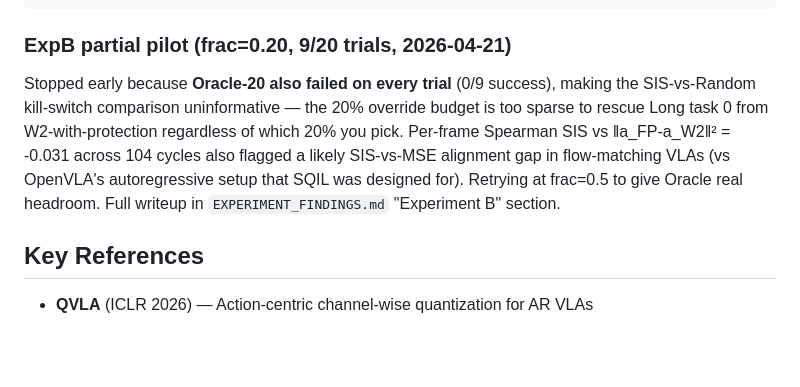
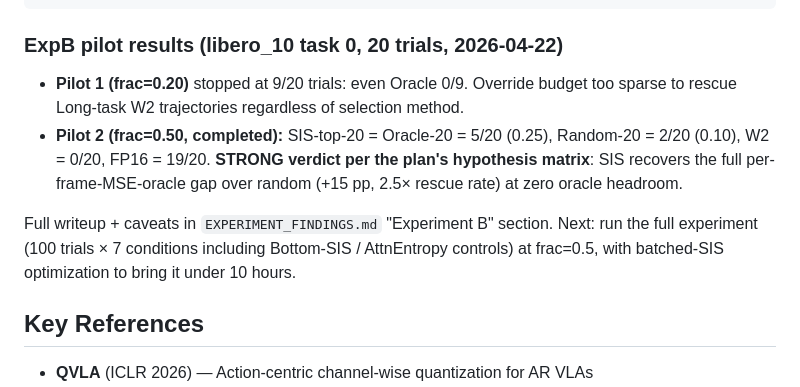
Before and after one commit to subha-v/quantization, a Markdown page: README.md, the part around the change. Rendered like a GitHub page; blank space fills up the shorter version.

````diff
--- a/README.md
+++ b/README.md
@@ -163,9 +163,12 @@ python -u scripts/expB_sis_validation.py --full     # 100 trials × 7 conditions
 python -u scripts/expB_sis_validation.py --analyze  # markdown summary from JSONLs
 ```
 
-### ExpB partial pilot (frac=0.20, 9/20 trials, 2026-04-21)
+### ExpB pilot results (libero_10 task 0, 20 trials, 2026-04-22)
 
-Stopped early because **Oracle-20 also failed on every trial** (0/9 success), making the SIS-vs-Random kill-switch comparison uninformative — the 20% override budget is too sparse to rescue Long task 0 from W2-with-protection regardless of which 20% you pick. Per-frame Spearman SIS vs ‖a_FP-a_W2‖² = -0.031 across 104 cycles also flagged a likely SIS-vs-MSE alignment gap in flow-matching VLAs (vs OpenVLA's autoregressive setup that SQIL was designed for). Retrying at frac=0.5 to give Oracle real headroom. Full writeup in `EXPERIMENT_FINDINGS.md` "Experiment B" section.
+- **Pilot 1 (frac=0.20)** stopped at 9/20 trials: even Oracle 0/9. Override budget too sparse to rescue Long-task W2 trajectories regardless of selection method.
+- **Pilot 2 (frac=0.50, completed):** SIS-top-20 = Oracle-20 = 5/20 (0.25), Random-20 = 2/20 (0.10), W2 = 0/20, FP16 = 19/20. **STRONG verdict per the plan's hypothesis matrix**: SIS recovers the full per-frame-MSE-oracle gap over random (+15 pp, 2.5× rescue rate) at zero oracle headroom.
+
+Full writeup + caveats in `EXPERIMENT_FINDINGS.md` "Experiment B" section. Next: run the full experiment (100 trials × 7 conditions including Bottom-SIS / AttnEntropy controls) at frac=0.5, with batched-SIS optimization to bring it under 10 hours.
 
 ## Key References
 
````
Also changed, not shown: EXPERIMENT_FINDINGS.md (+35 -0 lines).
